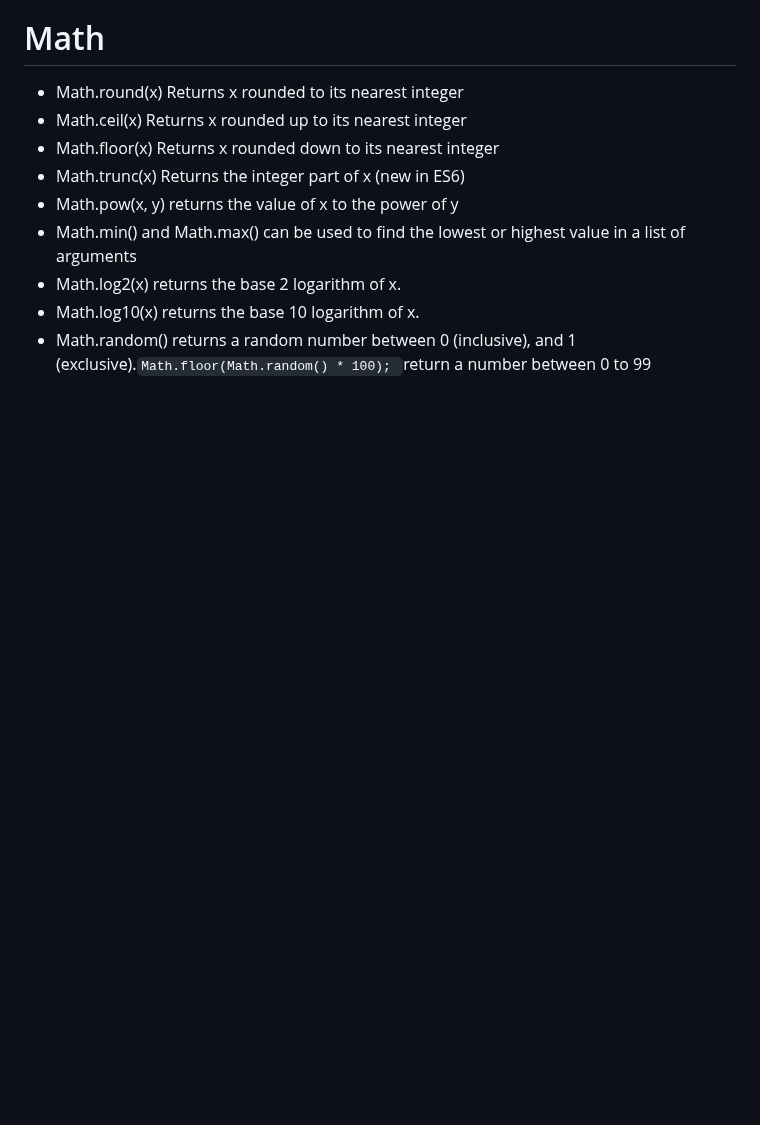
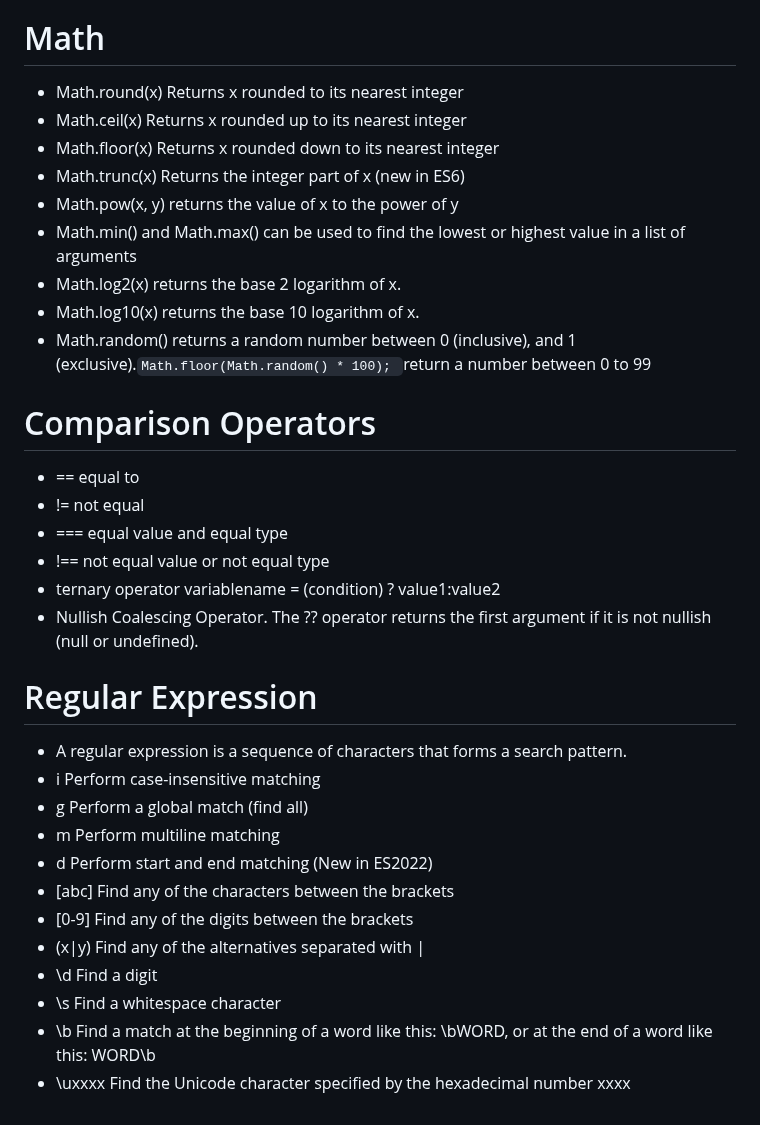
Before and after one commit to Aziz-Ru/CSE-Degree, a Markdown page: Js/Readme.md, the part around the change. GitHub-like rendering; blank space fills up the shorter version.

```diff
--- a/Js/Readme.md
+++ b/Js/Readme.md
@@ -186,3 +186,24 @@ HTML events are "things" that happen to HTML elements.
 - Math.log2(x) returns the base 2 logarithm of x.
 - Math.log10(x) returns the base 10 logarithm of x.
 - Math.random() returns a random number between 0 (inclusive),  and 1 (exclusive).`Math.floor(Math.random() * 100); `return a number between 0 to 99
+# Comparison Operators
+- == 	equal to
+- != 	not equal
+- === 	equal value and equal type
+- !== 	not equal value or not equal type
+- ternary operator variablename = (condition) ? value1:value2
+- Nullish Coalescing Operator. The ?? operator returns the first argument if it is not nullish (null or undefined).
+
+# Regular Expression
+- A regular expression is a sequence of characters that forms a search pattern.
+- i 	Perform case-insensitive matching
+- g 	Perform a global match (find all)
+- m 	Perform multiline matching
+- d 	Perform start and end matching (New in ES2022)
+- [abc] 	Find any of the characters between the brackets
+- [0-9] 	Find any of the digits between the brackets
+- (x|y) 	Find any of the alternatives separated with |
+- \d 	Find a digit
+- \s 	Find a whitespace character
+- \b 	Find a match at the beginning of a word like this: \bWORD, or at the end of a word like this: WORD\b
+- \uxxxx 	Find the Unicode character specified by the hexadecimal number xxxx
```
